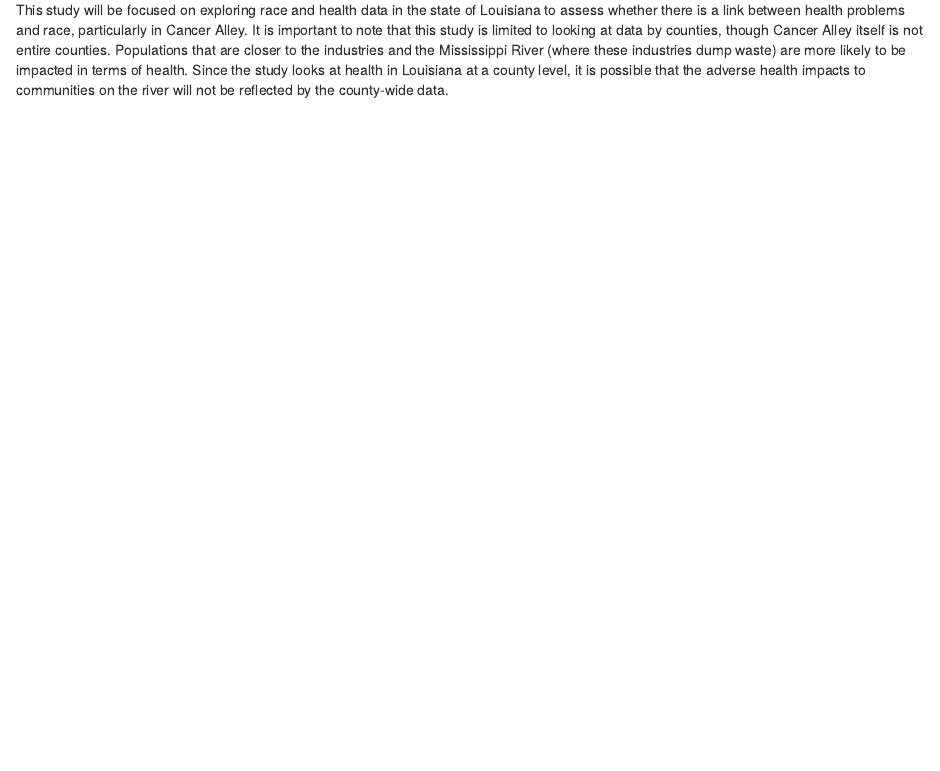
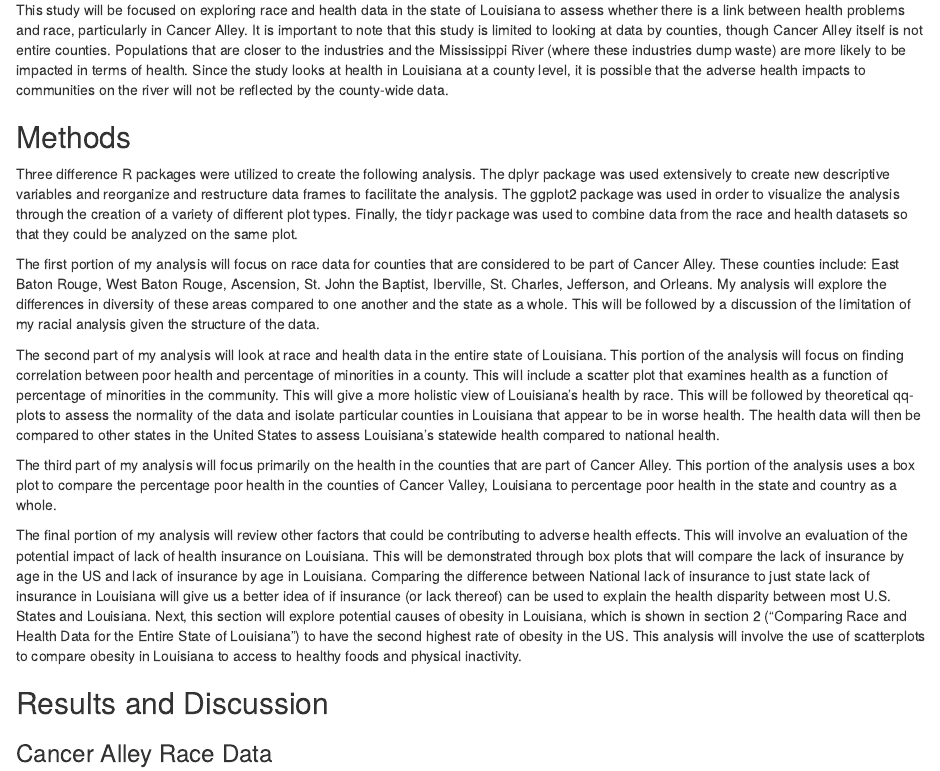
Before and after one commit to akweav22/es218_project, an R Markdown document (Presentation/Ashley_Final.Rmd): the page in a window 1100 px wide, from 590 px down before the commit and from 650 px down after it, so that both start at the same text. Rendered offline with R 4.5, knitr and Pandoc, with nearby package versions.

Commit message:
attaching packages

````diff
--- a/Presentation/Ashley_Final.Rmd
+++ b/Presentation/Ashley_Final.Rmd
@@ -23,3 +23,31 @@ The state of Louisiana is known for having very limited environmental regulation
 There are measures of increased cancer risk and racial data for some of the counties along what is known as Cancer Alley. For instance, the lifetime risk of cancer in St. John Baptist is 800 times higher than an average american (Pasley 2020). Nationally, there has been a 16% decrease in toxic releases by plants over the last 30 year, but in Cancer Alley reported toxic releases grew by 25%. It is also noted that these oil refinery and chemical plants are located next to African American communities along the Mississippi River (Pasley 2020).
 
 This study will be focused on exploring race and health data in the state of Louisiana to assess whether there is a link between health problems and race, particularly in Cancer Alley. It is important to note that this study is limited to looking at data by counties, though Cancer Alley itself is not entire counties. Populations that are closer to the industries and the Mississippi River (where these industries dump waste) are more likely to be impacted in terms of health. Since the study looks at health in Louisiana at a county level, it is possible that the adverse health impacts to communities on the river will not be reflected by the county-wide data.
+
+
+
+## Methods
+
+Three difference R packages were utilized to create the following analysis. The dplyr package was used extensively to create new descriptive variables and reorganize and restructure data frames to facilitate the analysis. The ggplot2 package was used in order to visualize the analysis through the creation of a variety of different plot types. Finally, the tidyr package was used to combine data from the race and health datasets so that they could be analyzed on the same plot.
+
+The first portion of my analysis will focus on race data for counties that are considered to be part of Cancer Alley. These counties include: East Baton Rouge, West Baton Rouge, Ascension, St. John the Baptist, Iberville, St. Charles, Jefferson, and Orleans. My analysis will explore the differences in diversity of these areas compared to one another and the state as a whole. This will be followed by a discussion of the limitation of my racial analysis given the structure of the data.
+
+The second part of my analysis will look at race and health data in the entire state of Louisiana. This portion of the analysis will focus on finding correlation between poor health and percentage of minorities in a county. This will include a scatter plot that examines health as a function of percentage of minorities in the community. This will give a more holistic view of Louisiana's health by race. This will be followed by theoretical qq-plots to assess the normality of the data and isolate particular counties in Louisiana that appear to be in worse health. The health data will then be compared to other states in the United States to assess Louisiana's statewide health compared to national health.
+
+The third part of my analysis will focus primarily on the health in the counties that are part of Cancer Alley. This portion of the analysis uses a box plot to compare the percentage poor health in the counties of Cancer Valley, Louisiana to percentage poor health in the state and country as a whole.
+
+The final portion of my analysis will review other factors that could be contributing to adverse health effects. This will involve an evaluation of the potential impact of lack of health insurance on Louisiana. This will be demonstrated through box plots that will compare the lack of insurance by age in the US and lack of insurance by age in Louisiana. Comparing the difference between National lack of insurance to just state lack of insurance in Louisiana will give us a better idea of if insurance (or lack thereof) can be used to explain the health disparity between most U.S. States and Louisiana. Next, this section will explore potential causes of obesity in Louisiana, which is shown in section 2 ("Comparing Race and Health Data for the Entire State of Louisiana") to have the second highest rate of obesity in the US. This analysis will involve the use of scatterplots to compare obesity in Louisiana to access to healthy foods and physical inactivity.
+
+
+
+## Results and Discussion
+
+### Cancer Alley Race Data
+
+```{r packages, include = FALSE}
+
+library(dplyr)
+library(ggplot2)
+library(tidyr)
+
+```
````
